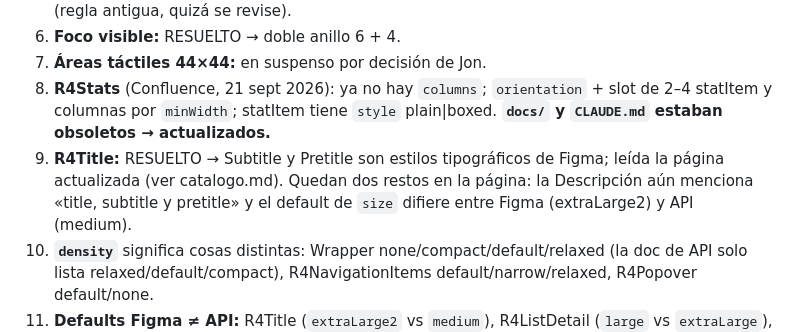
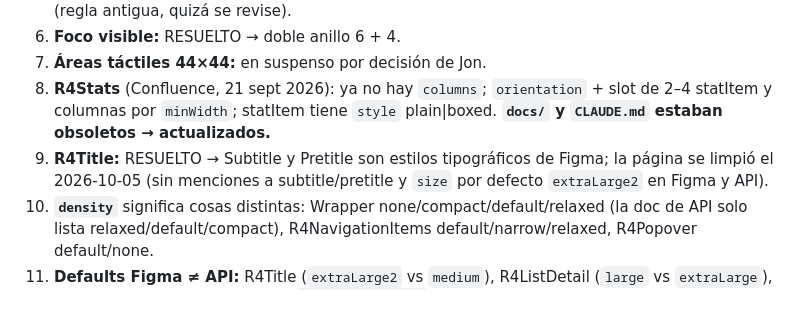
Before and after one commit to jbarral-dev/fichas-producto, a Markdown page: docs/design-system/lectura-confluence.md, the part around the change. GitHub-like rendering; blank space fills up the shorter version.

Commit message:
R4Title limpiado en Confluence; catalogo al dia
Co-Authored-By: Claude Sonnet 5.5 <noreply@anthropic.com>

```diff
--- a/docs/design-system/lectura-confluence.md
+++ b/docs/design-system/lectura-confluence.md
@@ -21,7 +21,7 @@
 6. **Foco visible:** RESUELTO → doble anillo 6 + 4.
 7. **Áreas táctiles 44×44:** en suspenso por decisión de Jon.
 8. **R4Stats** (Confluence, 21 sept 2026): ya no hay `columns`; `orientation` + slot de 2–4 statItem y columnas por `minWidth`; statItem tiene `style` plain|boxed. **`docs/` y `CLAUDE.md` estaban obsoletos → actualizados.**
-9. **R4Title:** RESUELTO → Subtitle y Pretitle son estilos tipográficos de Figma; leída la página actualizada (ver catalogo.md). Quedan dos restos en la página: la Descripción aún menciona «title, subtitle y pretitle» y el default de `size` difiere entre Figma (extraLarge2) y API (medium).
+9. **R4Title:** RESUELTO → Subtitle y Pretitle son estilos tipográficos de Figma; la página se limpió el 2026-10-05 (sin menciones a subtitle/pretitle y `size` por defecto `extraLarge2` en Figma y API).
 10. **`density`** significa cosas distintas: Wrapper none/compact/default/relaxed (la doc de API solo lista relaxed/default/compact), R4NavigationItems default/narrow/relaxed, R4Popover default/none.
 11. **Defaults Figma ≠ API:** R4Title (`extraLarge2` vs `medium`), R4ListDetail (`large` vs `extraLarge`), R4ListIcon, R4NavigationItems (`hasCardContainer` yes vs false). Fijar el de la API.
 12. **Específicos (componentes viejos sin revisar; se dejan como están y se levanta la mano antes de implementar uno) con `mediaQuery`/`device` o padding/fondo propios** (doc): R4FAQ (padding vertical 64/48), Hero, HeroHome, HighlightMedia (`background`), RichText, PageTitle*, CardAdvisor, ChartLine, RiskBox, R4Jumbo (alto fijo y fondo propio), Notification, Modal, Title. Chocan con «el Wrapper pone la banda de color/padding» y con «sin mediaQuery».
```
Also changed, not shown: docs/design-system/catalogo.md (+1 -1 lines).
